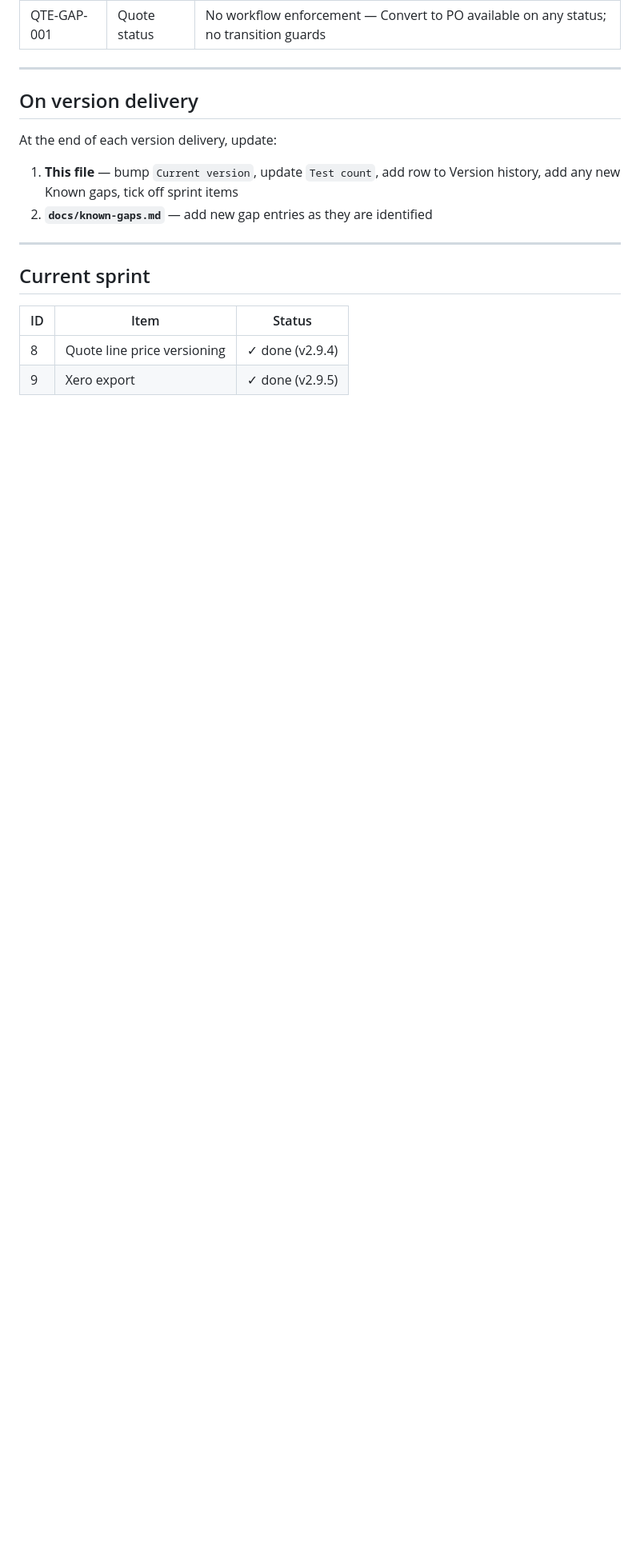
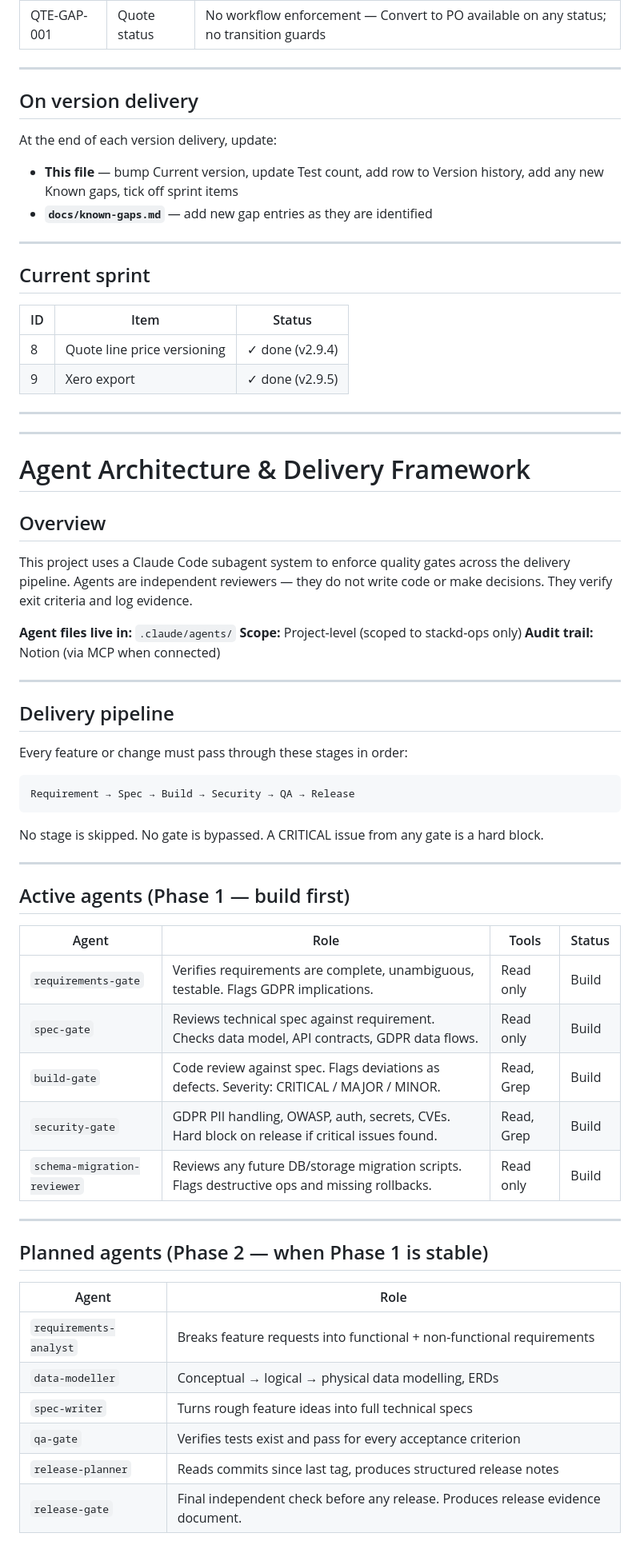
Before and after one commit to stkdcfpm/stackd-ops, a Markdown page: CLAUDE.md, the part around one of its changes. Shown at 80% size. Rendered like a GitHub page; blank space fills up the shorter version.

Commit message:
Update CLAUDE.md
docs: update CLAUDE.md with agent architecture and delivery framework

````diff
--- a/CLAUDE.md
+++ b/CLAUDE.md
@@ -119,8 +118,9 @@ See `docs/known-gaps.md` for full entries.
 ## On version delivery
 
 At the end of each version delivery, update:
-1. **This file** — bump `Current version`, update `Test count`, add row to Version history, add any new Known gaps, tick off sprint items
-2. **`docs/known-gaps.md`** — add new gap entries as they are identified
+
+- **This file** — bump Current version, update Test count, add row to Version history, add any new Known gaps, tick off sprint items
+- **`docs/known-gaps.md`** — add new gap entries as they are identified
 
 ---
 
@@ -130,3 +130,55 @@ At the end of each version delivery, update:
 |---|---|---|
 | 8 | Quote line price versioning | ✓ done (v2.9.4) |
 | 9 | Xero export | ✓ done (v2.9.5) |
+
+---
+
+---
+
+# Agent Architecture & Delivery Framework
+
+## Overview
+
+This project uses a Claude Code subagent system to enforce quality gates across the delivery pipeline. Agents are independent reviewers — they do not write code or make decisions. They verify exit criteria and log evidence.
+
+**Agent files live in:** `.claude/agents/`
+**Scope:** Project-level (scoped to stackd-ops only)
+**Audit trail:** Notion (via MCP when connected)
+
+---
+
+## Delivery pipeline
+
+Every feature or change must pass through these stages in order:
+
+```
+Requirement → Spec → Build → Security → QA → Release
+```
+
+No stage is skipped. No gate is bypassed. A CRITICAL issue from any gate is a hard block.
+
+---
+
+## Active agents (Phase 1 — build first)
+
+| Agent | Role | Tools | Status |
+|---|---|---|---|
+| `requirements-gate` | Verifies requirements are complete, unambiguous, testable. Flags GDPR implications. | Read only | Build |
+| `spec-gate` | Reviews technical spec against requirement. Checks data model, API contracts, GDPR data flows. | Read only | Build |
+| `build-gate` | Code review against spec. Flags deviations as defects. Severity: CRITICAL / MAJOR / MINOR. | Read, Grep | Build |
+| `security-gate` | GDPR PII handling, OWASP, auth, secrets, CVEs. Hard block on release if critical issues found. | Read, Grep | Build |
+| `schema-migration-reviewer` | Reviews any future DB/storage migration scripts. Flags destructive ops and missing rollbacks. | Read only | Build |
+
+---
+
+## Planned agents (Phase 2 — when Phase 1 is stable)
+
+| Agent | Role |
+|---|---|
+| `requirements-analyst` | Breaks feature requests into functional + non-functional requirements |
+| `data-modeller` | Conceptual → logical → physical data modelling, ERDs |
+| `spec-writer` | Turns rough feature ideas into full technical specs |
+| `qa-gate` | Verifies tests exist and pass for every acceptance criterion |
+| `release-planner` | Reads commits since last tag, produces structured release notes |
+| `release-gate` | Final independent check before any release. Produces release evidence document. |
+
````
Also changed, not shown: other parts of CLAUDE.md (+74 -21 lines).
